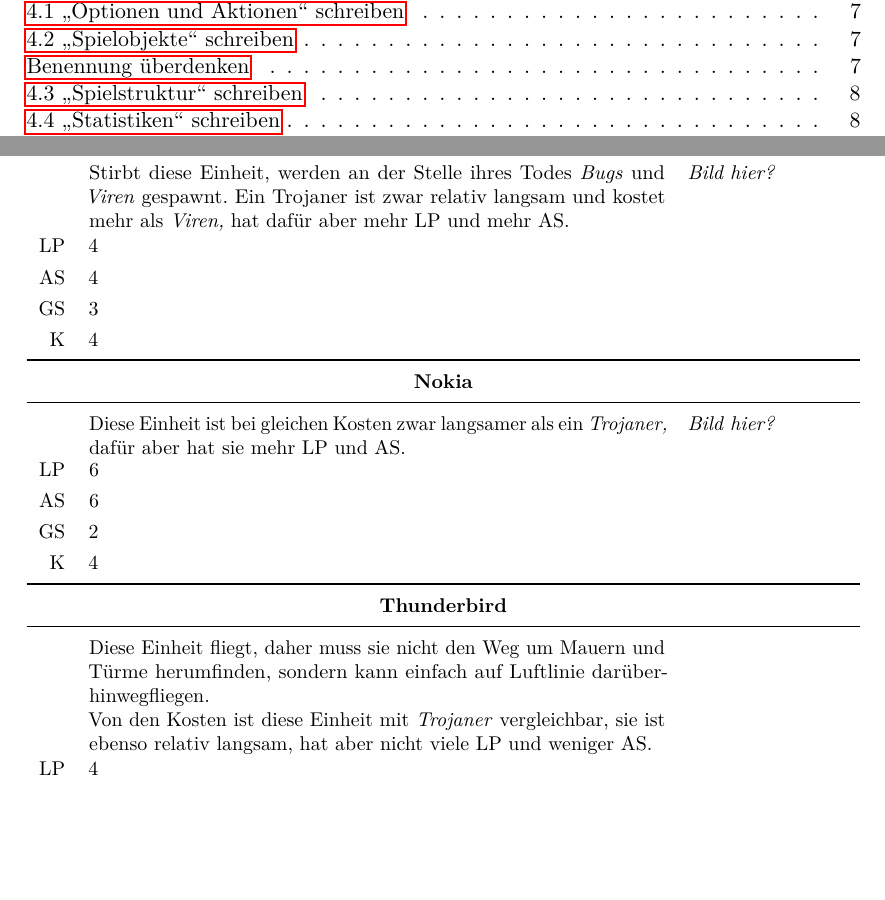
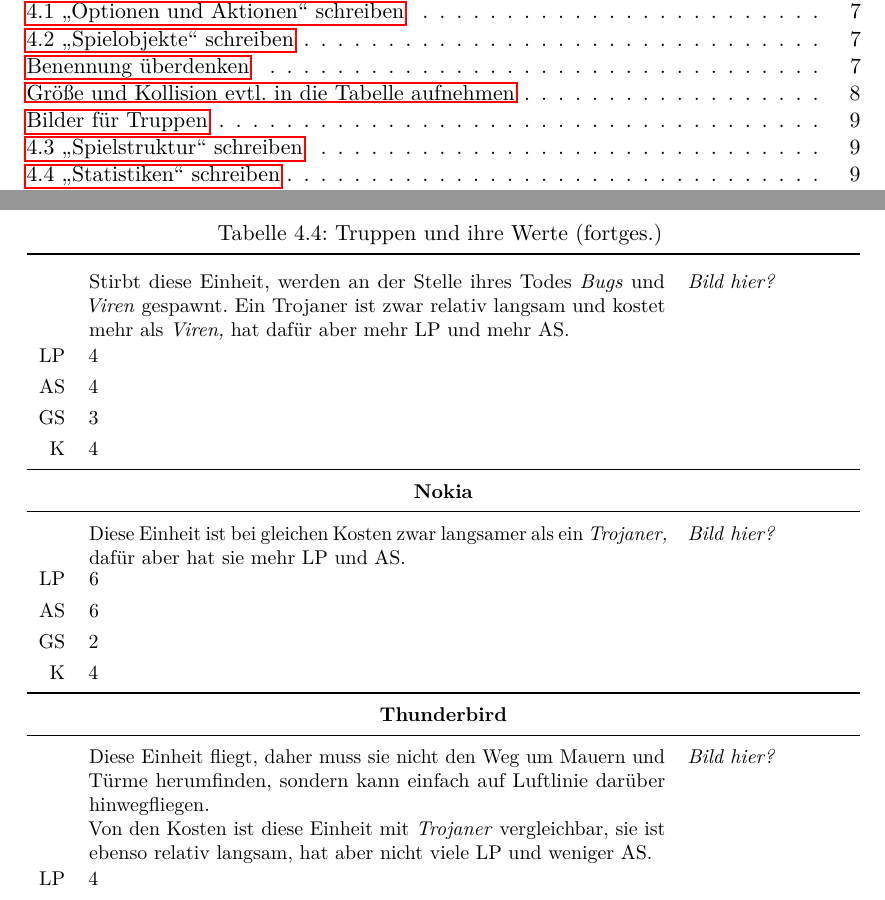
Before and after one commit to max-nazarati/sopra, a LaTeX document (abgabe/GDD/current/GDD.tex, which reads abgabe/GDD/current/spiellogik/objekte.tex): two parts of pages 3 and 9 of 11, joined at a grey line, cut so that both start at the same text, the shorter picture padded with empty space. The pictures show the PDF file abgabe/GDD/current/GDD.pdf that the author committed with the source.

Commit message:
Improve layout of dumb attack units

```diff
--- a/abgabe/GDD/current/spiellogik/objekte.tex
+++ b/abgabe/GDD/current/spiellogik/objekte.tex
@@ -100,22 +100,31 @@
 
     \bottomrule
   \end{longtabu}
-  %\todo[inline]{Größe und Kollision evtl. in die Tabelle aufnehmen}
+  \todo[inline]{Größe und Kollision evtl. in die Tabelle aufnehmen}
 \end{table}
 
-\begin{table}[ht!]
-  \caption{Truppen und ihre Werte}
-  \label{tab:attack-units}
+\begingroup
   \small
   \begin{longtabu}{rXp{0.191\linewidth}}
-    \toprule
+    \rowfont{\normalsize}
+    \caption{Truppen und ihre Werte\label{tab:attack-units}}
+    \\\midrule[\heavyrulewidth]\endfirsthead
 
-    \multicolumn{3}{c}{\bfseries Bug} \\\midrule
+    % TODO: This seems to introduce too much vertical whitespace between the
+    % midrule and the next row.
+    \rowfont{\normalsize}
+    \caption[]{Truppen und ihre Werte (fortges.)}
+    \\\midrule[\heavyrulewidth]\endhead
+
+    % TODO: At the moment this leads to strange page breaks, revisit when there
+    % is more content!
+    %
+    % \multicolumn{3}{r}{\itshape fortges. auf der nächsten Seite}
+    % \\\endfoot
+    %
+    % \endlastfoot
+
+    \multicolumn{3}{c}{\bfseries Bug} \\*\midrule
       & Eine schnelle Sprintereinheit ohne viele Lebenspunkte, die alleine
         nicht besonders viel Schaden verursacht, aber in großer Masse gekauft
         werden kann, da sie nicht viel kostet.
-      & \itshape Bild hier? \\
-    LP & 1 \\
-    AS & 1 \\
-    GS & 10 \\
-    K  & 1 \\
@@ -122,51 +136,52 @@
     \midrule[\heavyrulewidth]
 
-    \multicolumn{3}{c}{\bfseries Virus} \\\midrule
+    \multicolumn{3}{c}{\bfseries Virus} \\*\midrule
       & Durchschnittliche Einheit, die etwas mehr kostet als ein \emph{Bug,}
         etwas langsamer ist, aber mehr LP hat und mehr Schaden verursacht.
-      & \itshape Bild hier? \\
-    LP & 2 \\
-    AS & 2 \\
-    GS & 5 \\
-    K  & 2 \\
+      & \itshape Bild hier? \\*
+    LP & 2      \\*
+    AS & 2      \\*
+    GS & 5      \\*
+    K  & 2      \\
     \midrule[\heavyrulewidth]
 
-    \multicolumn{3}{c}{\bfseries Trojaner} \\\midrule
+    \multicolumn{3}{c}{\bfseries Trojaner} \\*\nopagebreak\midrule\nopagebreak
       & Stirbt diese Einheit, werden an der Stelle ihres Todes \emph{Bugs} und
         \emph{Viren} gespawnt. Ein Trojaner ist zwar relativ langsam und kostet
         mehr als \emph{Viren,} hat dafür aber mehr LP und mehr AS.
-      & \itshape Bild hier? \\
-    LP & 4 \\
-    AS & 4 \\
-    GS & 3 \\
+      & \itshape Bild hier? \\*
+    LP & 4 \\*
+    AS & 4 \\*
+    GS & 3 \\*
     K  & 4 \\
     \midrule[\heavyrulewidth]
 
-    \multicolumn{3}{c}{\bfseries Nokia} \\\midrule
+    \multicolumn{3}{c}{\bfseries Nokia} \\*\midrule
       & Diese Einheit ist bei gleichen Kosten zwar langsamer als ein
         \emph{Trojaner,} dafür aber hat sie mehr LP und AS.
-      & \itshape Bild hier? \\
-    LP & 6 \\
-    AS & 6 \\
-    GS & 2 \\
+      & \itshape Bild hier? \\*
+    LP & 6 \\*
+    AS & 6 \\*
+    GS & 2 \\*
     K  & 4 \\
     \midrule[\heavyrulewidth]
 
-    \multicolumn{3}{c}{\bfseries Thunderbird} \\\midrule
+    \multicolumn{3}{c}{\bfseries Thunderbird} \\*\midrule
       & Diese Einheit fliegt, daher muss sie nicht den Weg um Mauern und Türme
-        herumfinden, sondern kann einfach auf Luftlinie darüberhinwegfliegen.
+        herumfinden, sondern kann einfach auf Luftlinie darüber hinwegfliegen.
 
         Von den Kosten ist diese Einheit mit \emph{Trojaner} vergleichbar, sie
-        ist ebenso relativ langsam, hat aber nicht viele LP und weniger AS.\\
-
-    LP & 4 \\
-    AS & 3 \\
-    GS & 3 \\
+        ist ebenso relativ langsam, hat aber nicht viele LP und weniger AS.
+      & \itshape Bild hier? \\*
+    LP & 4 \\*
+    AS & 3 \\*
+    GS & 3 \\*
     K  & 4 \\
 
     \bottomrule
   \end{longtabu}
-\end{table}
+  \todo[inline]{Bilder für Truppen}
+\endgroup
 
 
 \subsection{Verteidigungsgebäude}
```
Also changed, not shown: abgabe/GDD/current/GDD.pdf, abgabe/GDD/current/spiellogik/objekte.tex (5 more changed lines).
